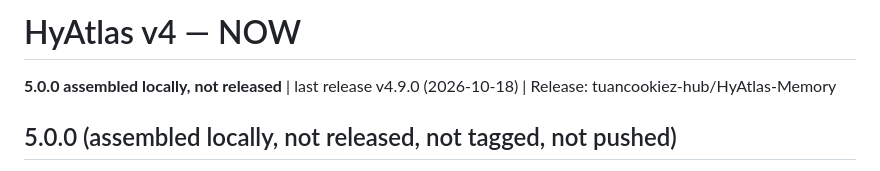
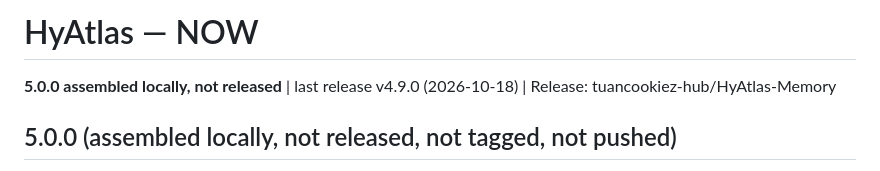
Before and after one commit to tuancookiez-hub/HyAtlas-Memory, a Markdown page: NOW.md, the part around the change. Drawn GitHub-style.

Commit message:
docs: NOW title without v4
Co-Authored-By: Claude Opus 5.5 <noreply@anthropic.com>

```diff
--- a/NOW.md
+++ b/NOW.md
@@ -1,4 +1,4 @@
-# HyAtlas v4 — NOW
+# HyAtlas — NOW
 
 **5.0.0 assembled locally, not released** | last release v4.9.0 (2026-10-18) | Release: tuancookiez-hub/HyAtlas-Memory
 
```
